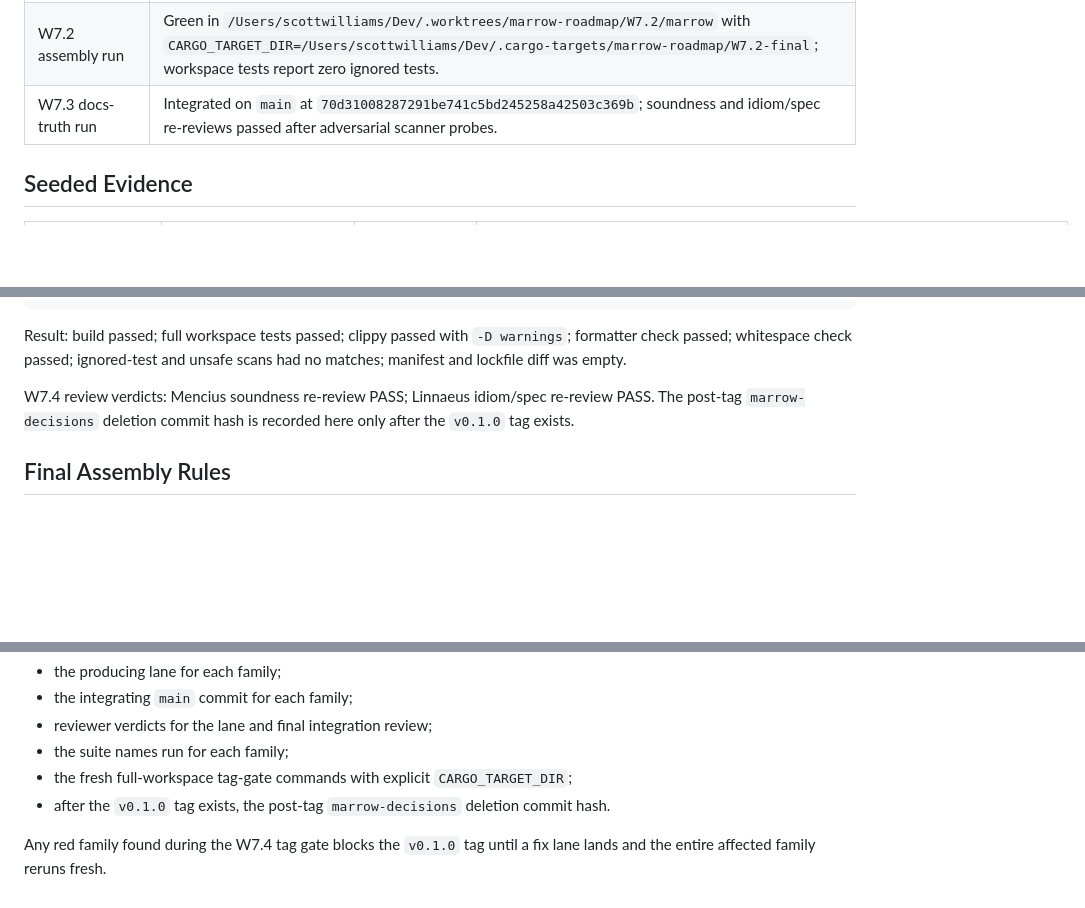
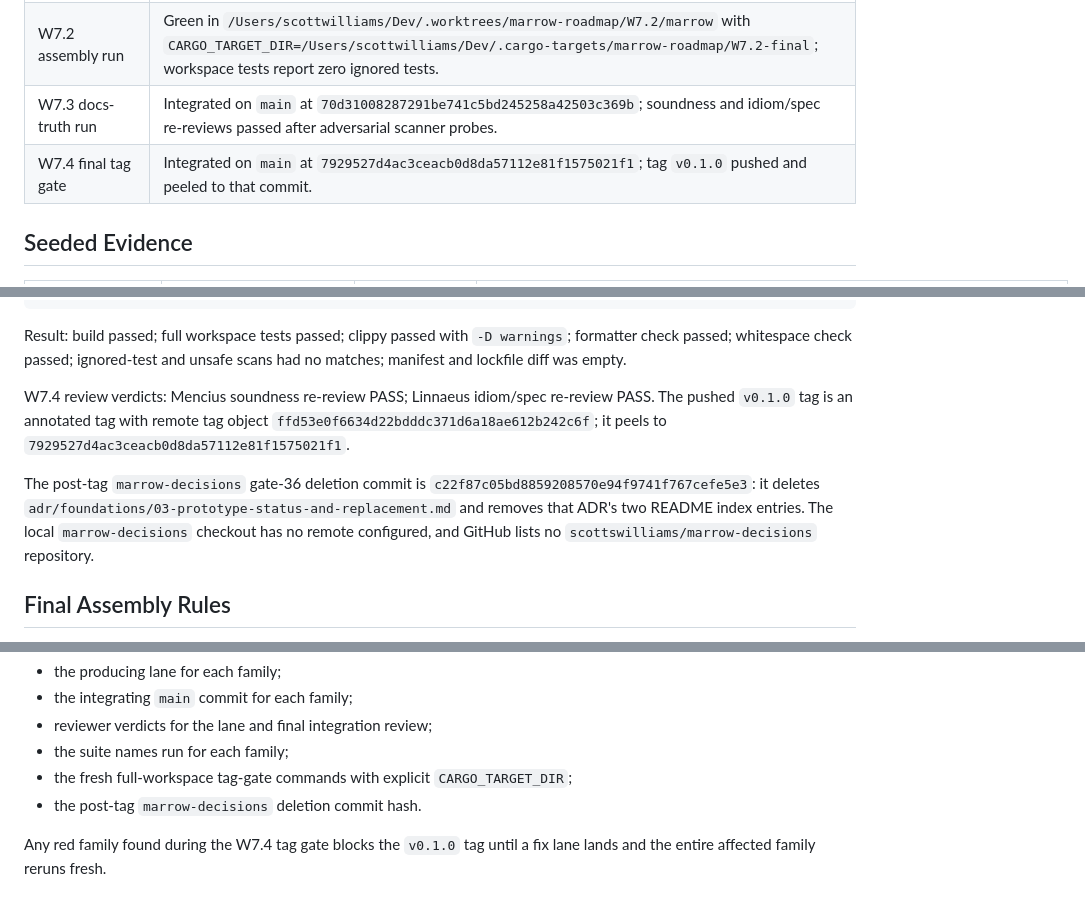
Before and after one commit to scottswilliams/marrow, a Markdown page: docs/freeze-gate-evidence.md, 3 parts joined by grey strips. Drawn GitHub-style; blank space fills up the shorter version.

Commit message:
Record v0.1.0 post-tag cleanup

```diff
--- a/docs/freeze-gate-evidence.md
+++ b/docs/freeze-gate-evidence.md
@@ -20,6 +20,7 @@ the assembled packet; W7.4 repeats the fresh full-workspace gate before the
 | Engine profile | `key=v0`, `layout-epoch=0`, `digest=77944eb86c08b665`. |
 | W7.2 assembly run | Green in `/Users/scottwilliams/Dev/.worktrees/marrow-roadmap/W7.2/marrow` with `CARGO_TARGET_DIR=/Users/scottwilliams/Dev/.cargo-targets/marrow-roadmap/W7.2-final`; workspace tests report zero ignored tests. |
 | W7.3 docs-truth run | Integrated on `main` at `70d31008287291be741c5bd245258a42503c369b`; soundness and idiom/spec re-reviews passed after adversarial scanner probes. |
+| W7.4 final tag gate | Integrated on `main` at `7929527d4ac3ceacb0d8da57112e81f1575021f1`; tag `v0.1.0` pushed and peeled to that commit. |
 
 ## Seeded Evidence
 
@@ -229,8 +231,15 @@ Result: build passed; full workspace tests passed; clippy passed with
 unsafe scans had no matches; manifest and lockfile diff was empty.
 
 W7.4 review verdicts: Mencius soundness re-review PASS; Linnaeus idiom/spec
-re-review PASS. The post-tag `marrow-decisions` deletion commit hash is
-recorded here only after the `v0.1.0` tag exists.
+re-review PASS. The pushed `v0.1.0` tag is an annotated tag with remote tag
+object `ffd53e0f6634d22bdddc371d6a18ae612b242c6f`; it peels to
+`7929527d4ac3ceacb0d8da57112e81f1575021f1`.
+
+The post-tag `marrow-decisions` gate-36 deletion commit is
+`c22f87c05bd8859208570e94f9741f767cefe5e3`: it deletes
+`adr/foundations/03-prototype-status-and-replacement.md` and removes that ADR's
+two README index entries. The local `marrow-decisions` checkout has no remote
+configured, and GitHub lists no `scottswilliams/marrow-decisions` repository.
 
 ## Final Assembly Rules
 
@@ -246,8 +255,7 @@ The final packet records:
 - reviewer verdicts for the lane and final integration review;
 - the suite names run for each family;
 - the fresh full-workspace tag-gate commands with explicit `CARGO_TARGET_DIR`;
-- after the `v0.1.0` tag exists, the post-tag `marrow-decisions` deletion
-  commit hash.
+- the post-tag `marrow-decisions` deletion commit hash.
 
 Any red family found during the W7.4 tag gate blocks the `v0.1.0` tag until a
 fix lane lands and the entire affected family reruns fresh.
```
Also changed, not shown: other parts of docs/freeze-gate-evidence.md (+1 -0 lines), ROADMAP.md (+0 -9 lines).
